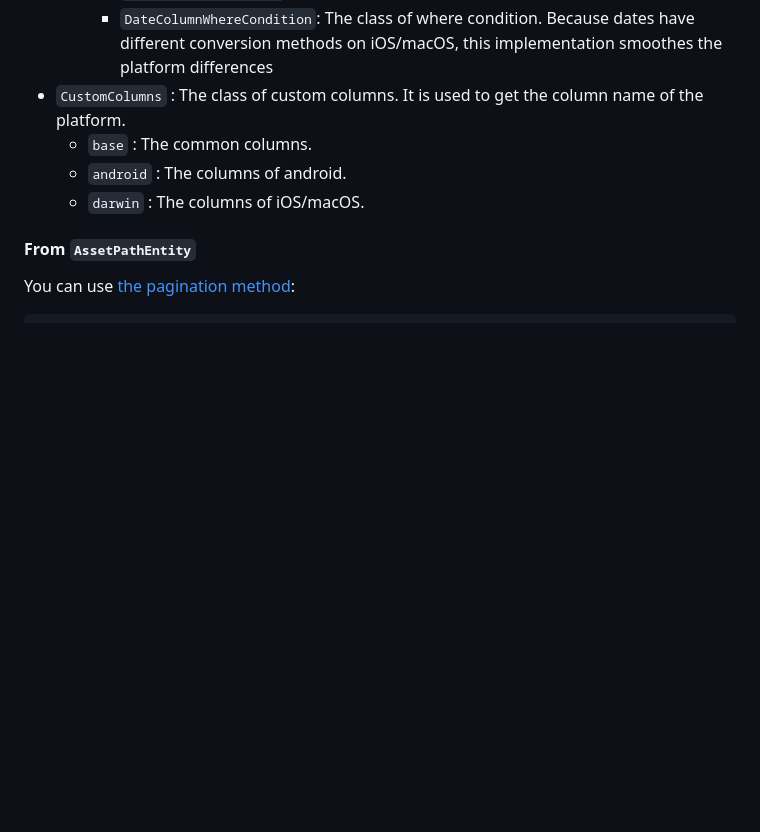
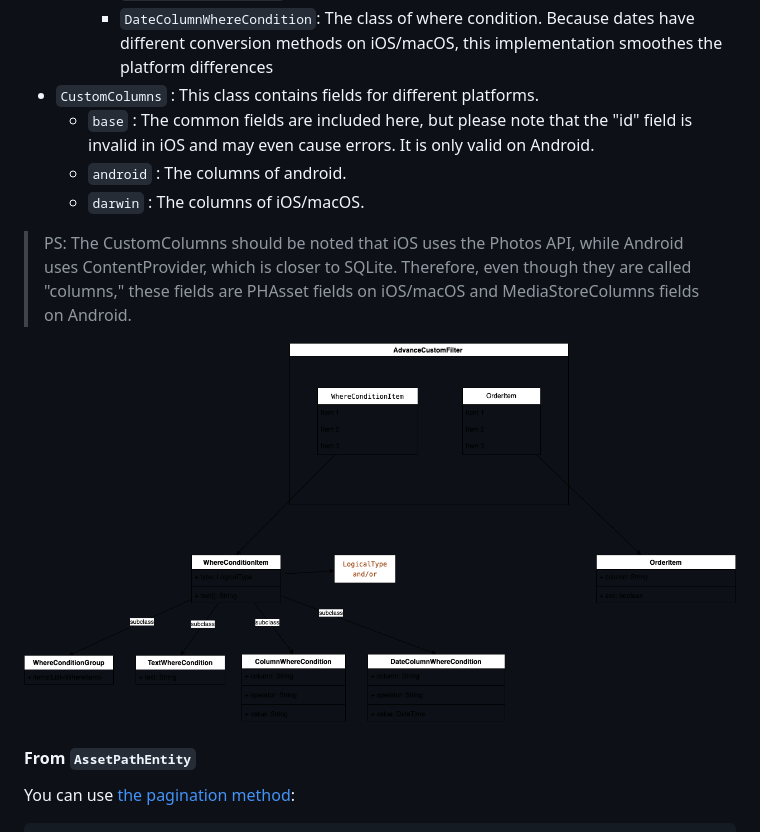
Before and after one commit to fluttercandies/flutter_photo_manager, a Markdown page: README.md, the part around one of its changes. Rendered like a GitHub page; pictures changed too: flow_chart/advance_custom_filter.png (added); blank space fills up the shorter version.

Commit message:
📝 Update document

```diff
--- a/README.md
+++ b/README.md
@@ -386,10 +386,14 @@ PMFilter createFilter() {
     - `WhereConditionGroup` : The class of where condition group. The class is used to make a group of where condition.
     - `ColumnWhereCondition`: The class of where condition. The column will be checked.
     - `DateColumnWhereCondition`: The class of where condition. Because dates have different conversion methods on iOS/macOS, this implementation smoothes the platform differences
-- `CustomColumns` : The class of custom columns. It is used to get the column name of the platform.
-  - `base` : The common columns.
+- `CustomColumns` : This class contains fields for different platforms.
+  - `base` : The common fields are included here, but please note that the "id" field is invalid in iOS and may even cause errors. It is only valid on Android.
   - `android` : The columns of android.
   - `darwin` : The columns of iOS/macOS.
+
+> PS: The CustomColumns should be noted that iOS uses the Photos API, while Android uses ContentProvider, which is closer to SQLite. Therefore, even though they are called "columns," these fields are PHAsset fields on iOS/macOS and MediaStoreColumns fields on Android.
+
+![flow_chart](flow_chart/advance_custom_filter.png)
 
 #### From `AssetPathEntity`
 
```
Also changed, not shown: other parts of README.md (+2 -2 lines).
